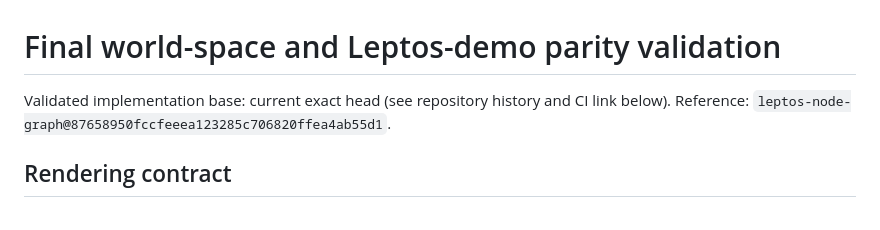
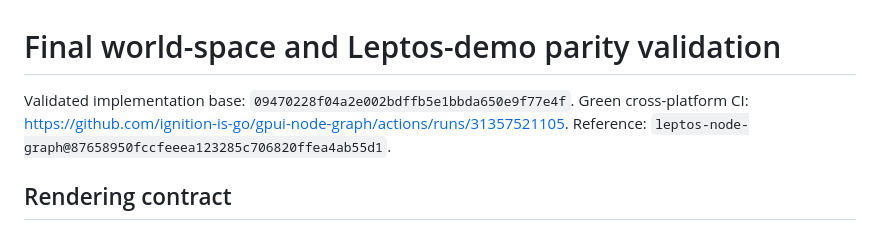
Before and after one commit to ignition-is-go/gpui-node-graph, a Markdown page: audits/final-world-parity-validation.md, the part around the change. Rendered like a GitHub page.

Commit message:
Record final parity validation evidence

```diff
--- a/audits/final-world-parity-validation.md
+++ b/audits/final-world-parity-validation.md
@@ -1,6 +1,7 @@
 # Final world-space and Leptos-demo parity validation
 
-Validated implementation base: current exact head (see repository history and CI link below).
+Validated implementation base: `09470228f04a2e002bdffb5e1bbda650e9f77e4f`.
+Green cross-platform CI: https://github.com/ignition-is-go/gpui-node-graph/actions/runs/31357521105.
 Reference: `leptos-node-graph@87658950fccfeeea123285c706820ffea4ab55d1`.
 
 ## Rendering contract
```
